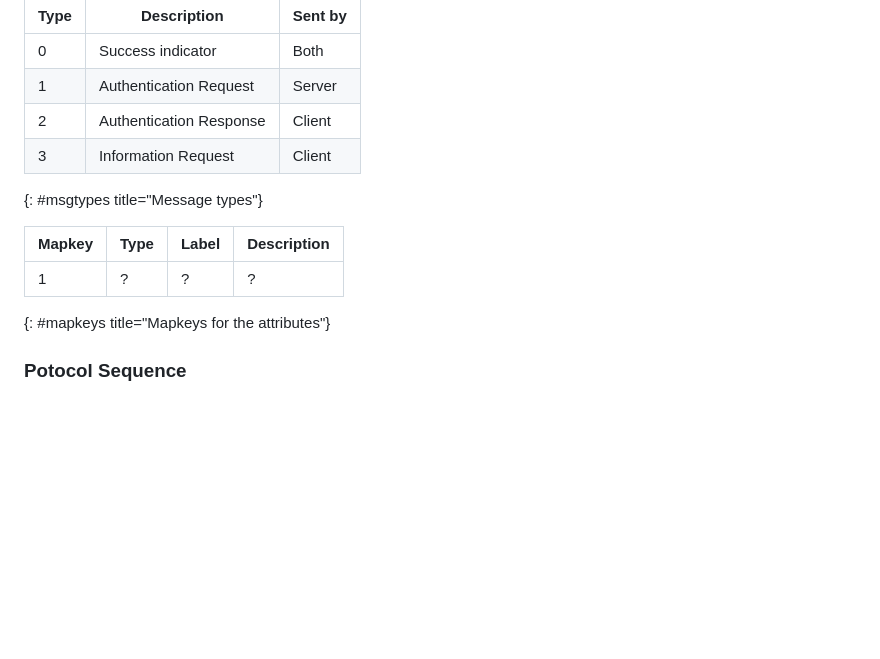
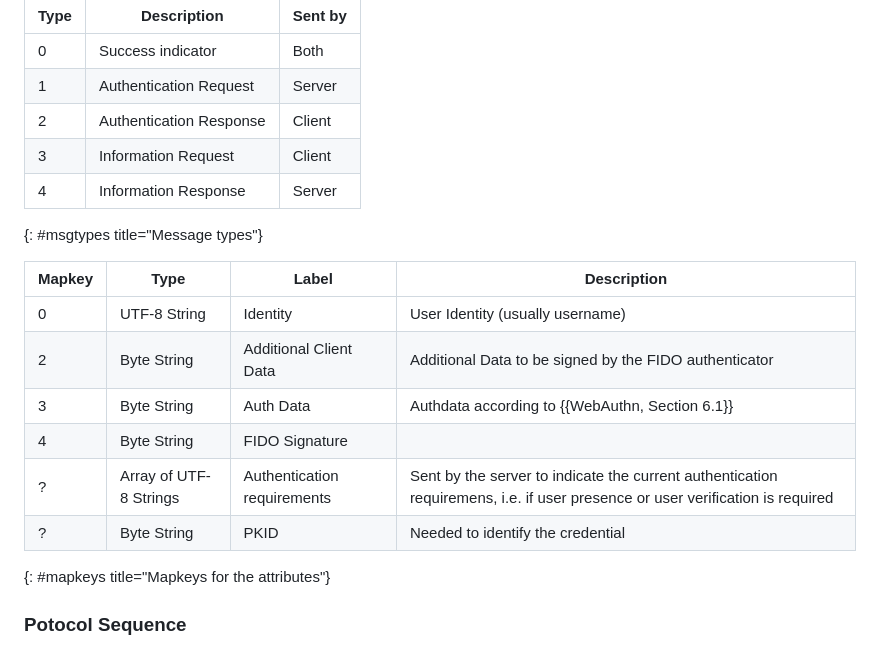
Before and after one commit to Janfred/draft-ietf-emu-eap-fido, a Markdown page: draft-janfred-eap-fido.md, the part around the change. GitHub-like rendering; blank space fills up the shorter version.

Commit message:
Add spec for CBOR map keys, curretly same map keys as the PoC code

```diff
--- a/draft-janfred-eap-fido.md
+++ b/draft-janfred-eap-fido.md
@@ -247,12 +247,19 @@ attributes:
 | 1    | Authentication Request | Server |
 | 2    | Authentication Response | Client |
 | 3    | Information Request | Client |
+| 4    | Information Response | Server |
 {: #msgtypes title="Message types"}
 
 | Mapkey | Type | Label | Description |
 |--------|------|-------|-------------|
-| 1 | ? | ? | ? |
+| 0 | UTF-8 String | Identity | User Identity (usually username) |
+| 2 | Byte String | Additional Client Data | Additional Data to be signed by the FIDO authenticator |
+| 3 | Byte String | Auth Data | Authdata according to {{WebAuthn, Section 6.1}} |
+| 4 | Byte String | FIDO Signature | |
+| ? | Array of UTF-8 Strings | Authentication requirements | Sent by the server to indicate the current authentication requiremens, i.e. if user presence or user verification is required |
+| ? | Byte String | PKID | Needed to identify the credential |
 {: #mapkeys title="Mapkeys for the attributes"}
+
 ### Potocol Sequence
 
 # Implementation Guidelines
```
